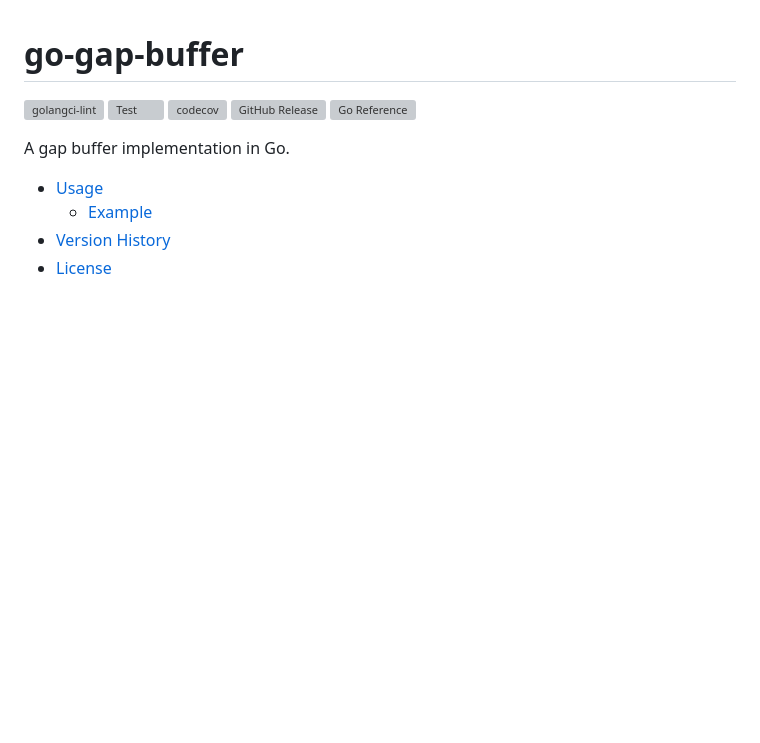
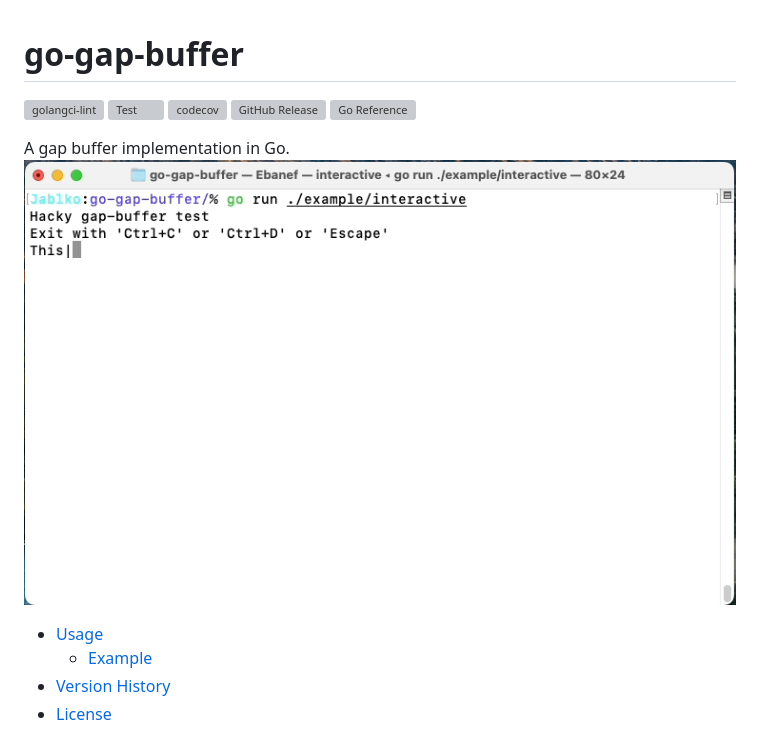
Before and after one commit to Release-Candidate/go-gap-buffer, a Markdown page: README.md, the part around the change. GitHub-like rendering; pictures changed too: interactive.gif (added); blank space fills up the shorter version; grey boxes are pictures that could not be loaded.

```diff
--- a/README.md
+++ b/README.md
@@ -7,6 +7,7 @@
 [![Go Reference](https://pkg.go.dev/badge/github.com/Release-Candidate/go-gap-buffer.svg)](https://pkg.go.dev/github.com/Release-Candidate/go-gap-buffer)
 
 A gap buffer implementation in Go.
+![A GIF of interactive gap buffer usage](./interactive.gif)
 
 - [Usage](#usage)
   - [Example](#example)
```
Also changed, not shown: CHANGELOG.md (+3 -2 lines), 8 other files.
